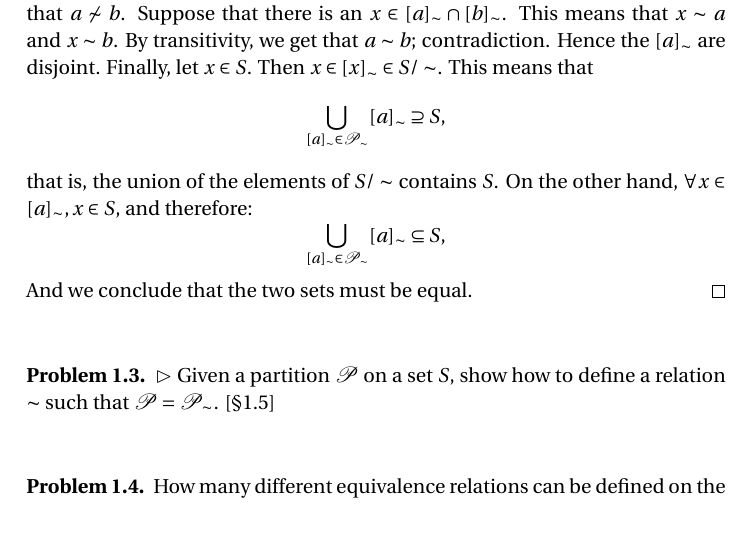
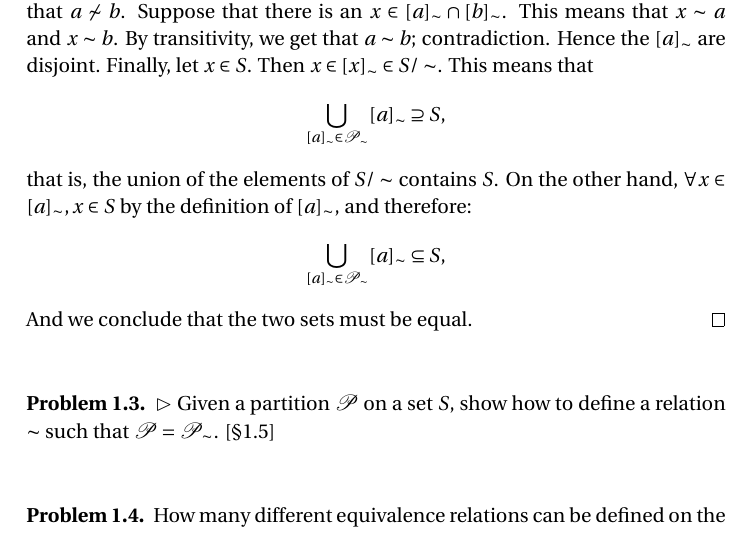
Before and after one commit to themadteaparty/aluffi, a LaTeX document (main.tex, which reads chapter1.tex): part of page 2 of 10, cut so that both start at the same text. Compiled offline with pdfLaTeX; a LaTeX package or settings file that is missing is left out.

Commit message:
Minor fix in the solution to 1.2

```diff
--- a/chapter1.tex
+++ b/chapter1.tex
@@ -37,7 +37,8 @@
   \[ \bigcup_{[a]_{\sim} \in \mathscr{P}_{\sim}} [a]_{\sim} \supseteq S, \]
   %
   that is, the union of the elements of $S/\sim$ contains $S$.
-  On the other hand, $\forall x \in [a]_\sim, x \in S$, and therefore:
+  On the other hand, $\forall x \in [a]_\sim, x \in S$ by the definition
+  of $[a]_\sim$, and therefore:
   %
   \[ \bigcup_{[a]_{\sim} \in \mathscr{P}_{\sim}} [a]_{\sim} \subseteq S, \]
   %
```
